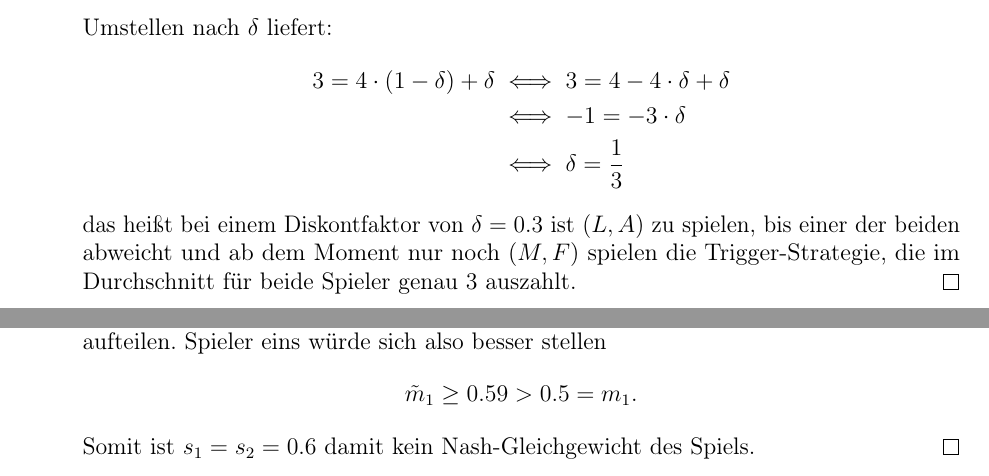
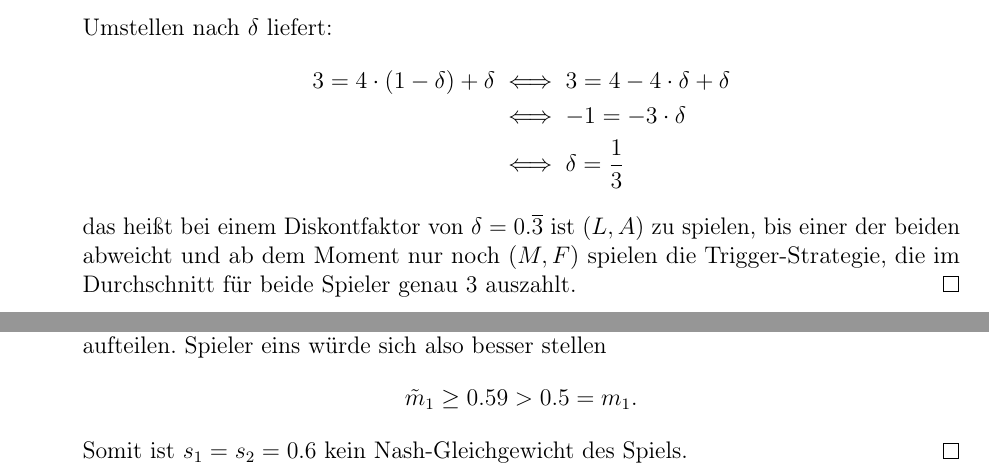
Before and after one commit to MBelica/Spieltheorie---Klausurvorbereitung, a LaTeX document (Lösungsvorschlag - Klausur.tex): two parts of pages 9 and 10 of 25, joined at a grey line, cut so that both start at the same text. Compiled offline with pdfLaTeX.

Commit message:
some minors mistakes

```diff
--- a/Lösungsvorschlag - Klausur.tex
+++ b/Lösungsvorschlag - Klausur.tex
@@ -272,7 +272,7 @@ Das folgende statische Spiel wird wiederholt gespielt. Es wird angenommen, dass
 				& \iff -1 = -3 \cdot \delta \\
 				& \iff \delta = \frac{1}{3}
 			\end{align*}
-			das heißt bei einem Diskontfaktor von $\delta = 0.3$ ist $(L, A)$ zu spielen, bis einer der beiden abweicht und ab dem Moment nur noch $(M, F)$ spielen die Trigger-Strategie, die im Durchschnitt für beide Spieler genau 3 auszahlt.
+			das heißt bei einem Diskontfaktor von $\delta = 0.\overline{3}$ ist $(L, A)$ zu spielen, bis einer der beiden abweicht und ab dem Moment nur noch $(M, F)$ spielen die Trigger-Strategie, die im Durchschnitt für beide Spieler genau 3 auszahlt.
 		\end{proof}
 \end{enumerate}
 
@@ -293,7 +293,7 @@ Zwei Eisverkäufer $i =1, 2$ könne ihren Verkaufsstand gleichzeitig irgendwo au
 		\begin{proof}
 			Für ein Nash-Gleichgewicht müsste keiner der Verkäufer abweichen wollen. In der Ausgangssituation haben wieder alle Verkäufer trivialerweise den gleichen Abstand zu beiden Verkäufern, d.h. $m_1 = m_2 = 0.5$ in Erwartung. Falls sich allerdings einer der beiden minimal Richtung Mitte versetzt, z.B. $s_1 = 0.59$, so erhält der Spieler links bis $0.59$ alle Käufer und die Käufer zwischen den beiden würden sich wieder wie bei der a) aufteilen. Spieler eins würde sich also besser stellen
 			$$ \tilde{m}_1 \geq 0.59 > 0.5 = m_1. $$
-			Somit ist $s_1 = s_2 = 0.6$ damit kein Nash-Gleichgewicht des Spiels.
+			Somit ist $s_1 = s_2 = 0.6$ kein Nash-Gleichgewicht des Spiels.
 		\end{proof}
 	\item Wo positionieren sich die beiden Verkäufer im Nash-Gleichgewicht wenn (im Gegensatz zur Aufgabenstellung) 60\% der Strandbesucher genau am linken Ende des Strandes liegen und 40\% genau am rechten Ende? Begründen Sie kurz Ihre Antwort. (6P)
 		\begin{proof}
```
Also changed, not shown: Lösungsvorschlag - Klausur.pdf.
